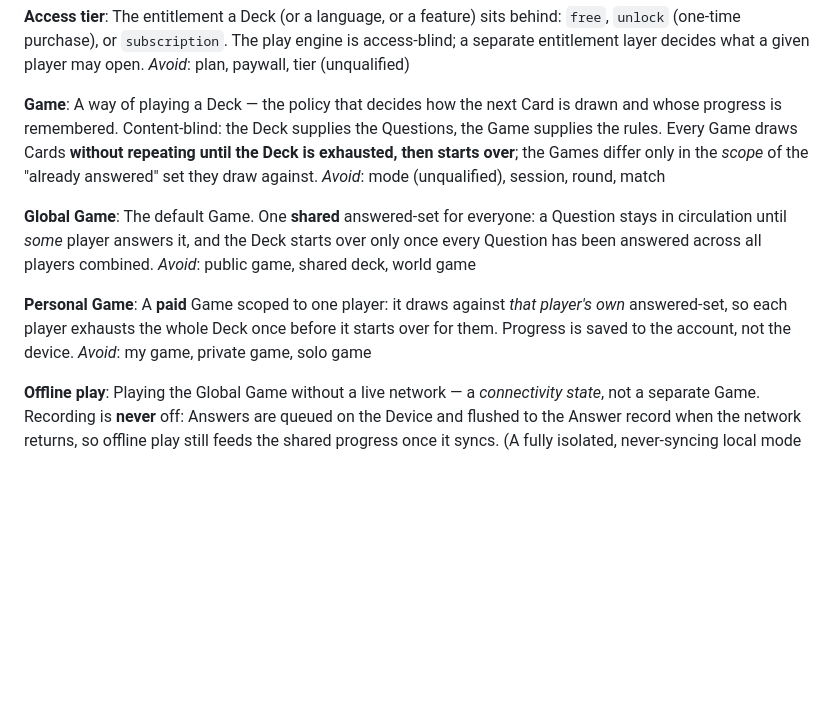
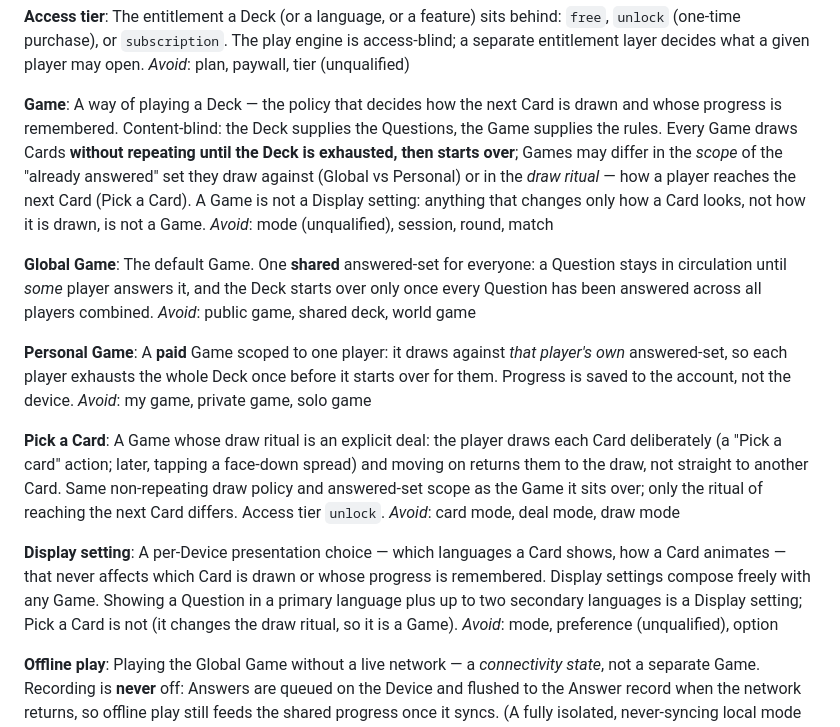
Before and after one commit to whocards/whocards-platform, a Markdown page: CONTEXT.md, the part around the change. Rendered like a GitHub page; blank space fills up the shorter version.

Commit message:
docs: define Pick a Card Game, Display setting, soul.md, and the entitlement seam (ADR-0006)

```diff
--- a/CONTEXT.md
+++ b/CONTEXT.md
@@ -33,7 +33,7 @@ The entitlement a Deck (or a language, or a feature) sits behind: `free`, `unloc
 _Avoid_: plan, paywall, tier (unqualified)
 
 **Game**:
-A way of playing a Deck — the policy that decides how the next Card is drawn and whose progress is remembered. Content-blind: the Deck supplies the Questions, the Game supplies the rules. Every Game draws Cards **without repeating until the Deck is exhausted, then starts over**; the Games differ only in the _scope_ of the "already answered" set they draw against.
+A way of playing a Deck — the policy that decides how the next Card is drawn and whose progress is remembered. Content-blind: the Deck supplies the Questions, the Game supplies the rules. Every Game draws Cards **without repeating until the Deck is exhausted, then starts over**; Games may differ in the _scope_ of the "already answered" set they draw against (Global vs Personal) or in the _draw ritual_ — how a player reaches the next Card (Pick a Card). A Game is not a Display setting: anything that changes only how a Card looks, not how it is drawn, is not a Game.
 _Avoid_: mode (unqualified), session, round, match
 
 **Global Game**:
@@ -43,6 +43,14 @@ _Avoid_: public game, shared deck, world game
 **Personal Game**:
 A **paid** Game scoped to one player: it draws against _that player's own_ answered-set, so each player exhausts the whole Deck once before it starts over for them. Progress is saved to the account, not the device.
 _Avoid_: my game, private game, solo game
+
+**Pick a Card**:
+A Game whose draw ritual is an explicit deal: the player draws each Card deliberately (a "Pick a card" action; later, tapping a face-down spread) and moving on returns them to the draw, not straight to another Card. Same non-repeating draw policy and answered-set scope as the Game it sits over; only the ritual of reaching the next Card differs. Access tier `unlock`.
+_Avoid_: card mode, deal mode, draw mode
+
+**Display setting**:
+A per-Device presentation choice — which languages a Card shows, how a Card animates — that never affects which Card is drawn or whose progress is remembered. Display settings compose freely with any Game. Showing a Question in a primary language plus up to two secondary languages is a Display setting; Pick a Card is not (it changes the draw ritual, so it is a Game).
+_Avoid_: mode, preference (unqualified), option
 
 **Offline play**:
 Playing the Global Game without a live network — a _connectivity state_, not a separate Game. Recording is **never** off: Answers are queued on the Device and flushed to the Answer record when the network returns, so offline play still feeds the shared progress once it syncs. (A fully isolated, never-syncing local mode — the old "classic" idea — is not part of the current plan; it may return later.)
```
Also changed, not shown: docs/adr/0006-entitlement-seam.md (added, +23 -0 lines), soul.md (added, +37 -0 lines).
